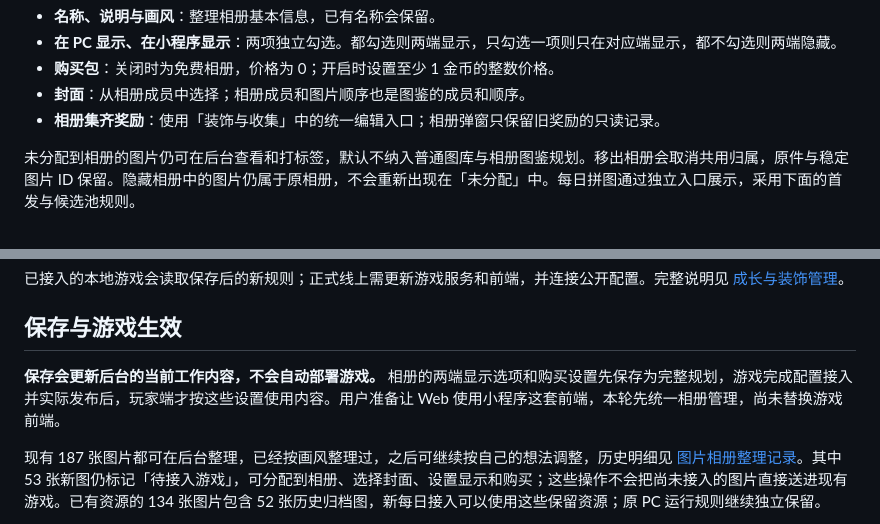
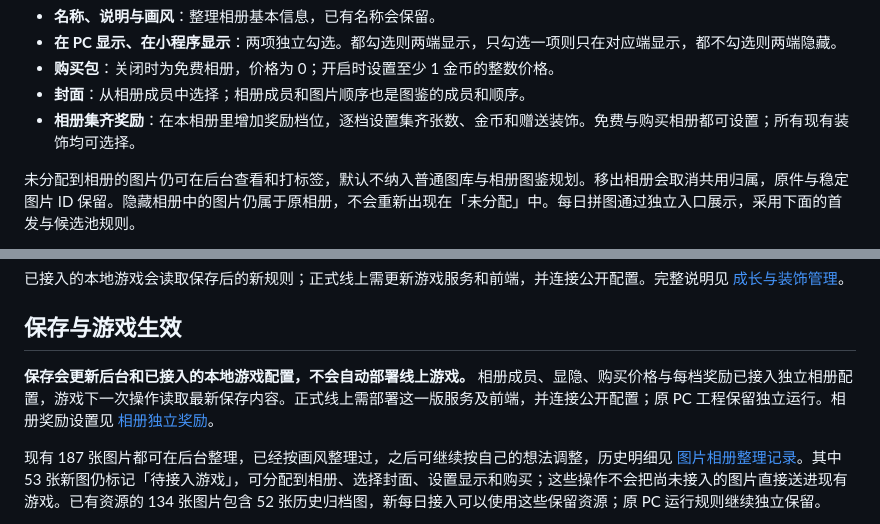
Before and after one commit to liumi6042-cpu/PinTu, a Markdown page: README.md, 2 parts joined by grey strips. Drawn GitHub-style.

```diff
--- a/README.md
+++ b/README.md
@@ -30,7 +30,7 @@
 - **在 PC 显示、在小程序显示**：两项独立勾选。都勾选则两端显示，只勾选一项则只在对应端显示，都不勾选则两端隐藏。
 - **购买包**：关闭时为免费相册，价格为 0；开启时设置至少 1 金币的整数价格。
 - **封面**：从相册成员中选择；相册成员和图片顺序也是图鉴的成员和顺序。
-- **相册集齐奖励**：使用「装饰与收集」中的统一编辑入口；相册弹窗只保留旧奖励的只读记录。
+- **相册集齐奖励**：在本相册里增加奖励档位，逐档设置集齐张数、金币和赠送装饰。免费与购买相册都可设置；所有现有装饰均可选择。
 
 未分配到相册的图片仍可在后台查看和打标签，默认不纳入普通图库与相册图鉴规划。移出相册会取消共用归属，原件与稳定图片 ID 保留。隐藏相册中的图片仍属于原相册，不会重新出现在「未分配」中。每日拼图通过独立入口展示，采用下面的首发与候选池规则。
 
@@ -52,7 +52,7 @@
 
 ## 保存与游戏生效
 
-**保存会更新后台的当前工作内容，不会自动部署游戏。** 相册的两端显示选项和购买设置先保存为完整规划，游戏完成配置接入并实际发布后，玩家端才按这些设置使用内容。用户准备让 Web 使用小程序这套前端，本轮先统一相册管理，尚未替换游戏前端。
+**保存会更新后台和已接入的本地游戏配置，不会自动部署线上游戏。** 相册成员、显隐、购买价格与每档奖励已接入独立相册配置，游戏下一次操作读取最新保存内容。正式线上需部署这一版服务及前端，并连接公开配置；原 PC 工程保留独立运行。相册奖励设置见 [相册独立奖励](docs/2026-10-13-相册独立奖励.md)。
 
 现有 187 张图片都可在后台整理，已经按画风整理过，之后可继续按自己的想法调整，历史明细见 [图片相册整理记录](docs/2026-10-12-图片相册整理.md)。其中 53 张新图仍标记「待接入游戏」，可分配到相册、选择封面、设置显示和购买；这些操作不会把尚未接入的图片直接送进现有游戏。已有资源的 134 张图片包含 52 张历史归档图，新每日接入可以使用这些保留资源；原 PC 运行规则继续独立保留。
 
```
Also changed, not shown: docs/2026-10-13-成长体力与装饰管理.md (+2 -2 lines), docs/2026-10-13-相册恢复与保存修正.md (+1 -1 lines), docs/2026-10-13-相册独立奖励.md (added, +17 -0 lines), docs/2026-10-13-相册独立奖励.png (added), 13 other files.
